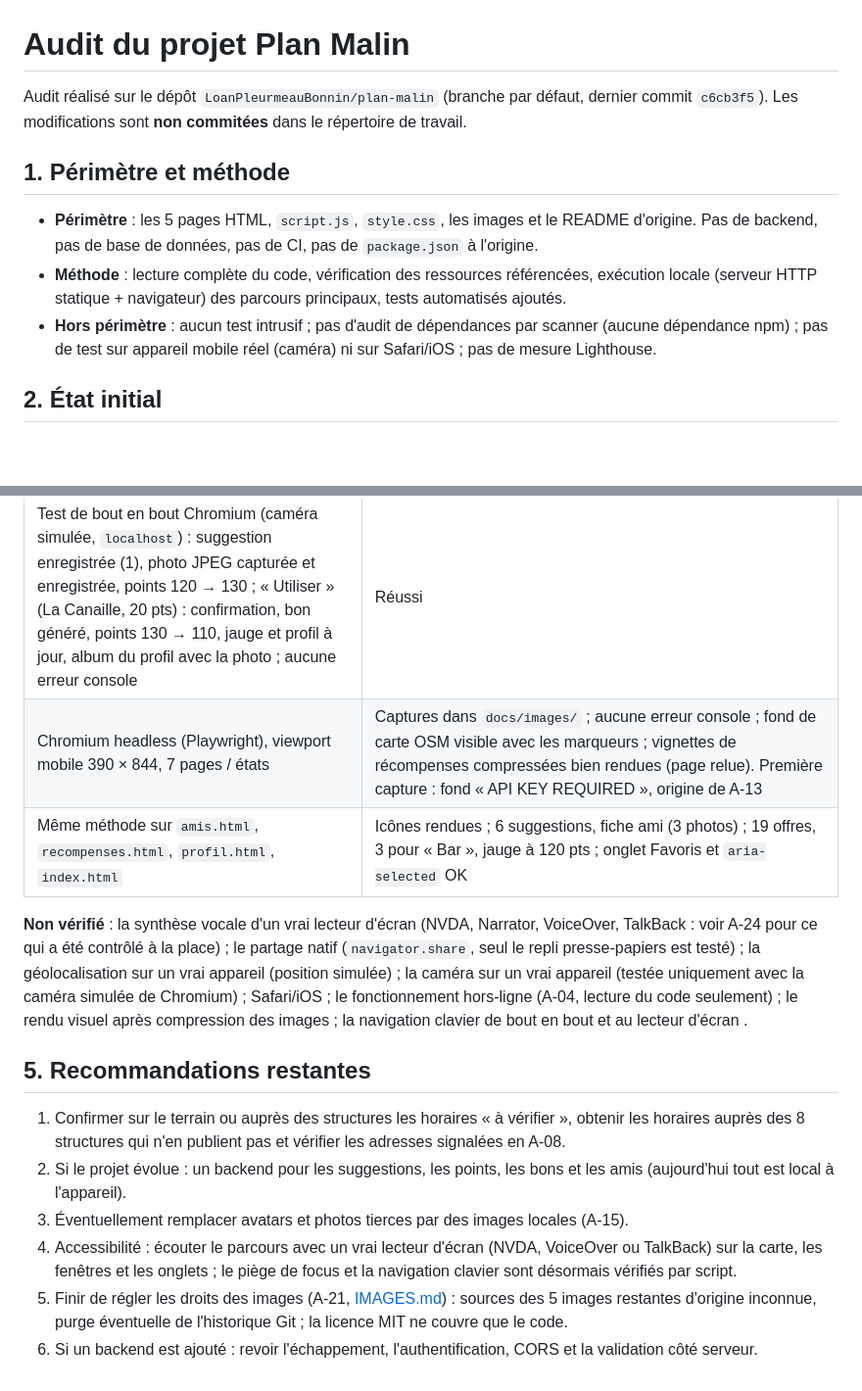
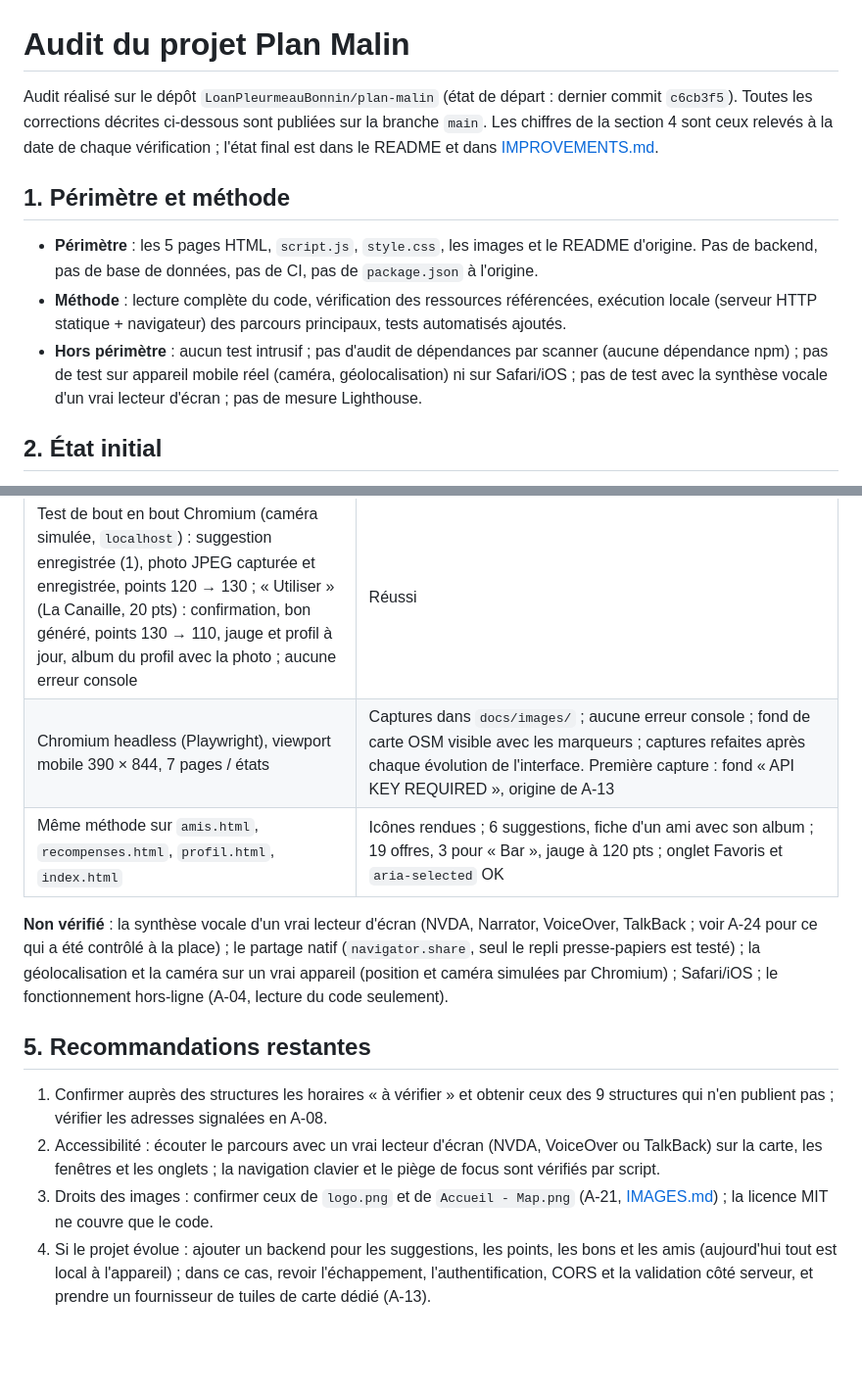
Before and after one commit to LoanPleurmeauBonnin/plan-malin, a Markdown page: docs/AUDIT.md, 2 parts joined by grey strips. Shown at 98% size. GitHub-like rendering; blank space fills up the shorter version.

Commit message:
Docs : AUDIT.md relu et mis à jour (constats finaux, ordre, chiffres datés, limites)
Co-Authored-By: Claude Sonnet 5.5 <noreply@anthropic.com>

```diff
--- a/docs/AUDIT.md
+++ b/docs/AUDIT.md
@@ -1,12 +1,12 @@
 # Audit du projet Plan Malin
 
-Audit réalisé sur le dépôt `LoanPleurmeauBonnin/plan-malin` (branche par défaut, dernier commit `c6cb3f5`). Les modifications sont **non commitées** dans le répertoire de travail.
+Audit réalisé sur le dépôt `LoanPleurmeauBonnin/plan-malin` (état de départ : dernier commit `c6cb3f5`). Toutes les corrections décrites ci-dessous sont publiées sur la branche `main`. Les chiffres de la section 4 sont ceux relevés à la date de chaque vérification ; l'état final est dans le README et dans [IMPROVEMENTS.md](IMPROVEMENTS.md).
 
 ## 1. Périmètre et méthode
 
 - **Périmètre** : les 5 pages HTML, `script.js`, `style.css`, les images et le README d'origine. Pas de backend, pas de base de données, pas de CI, pas de `package.json` à l'origine.
 - **Méthode** : lecture complète du code, vérification des ressources référencées, exécution locale (serveur HTTP statique + navigateur) des parcours principaux, tests automatisés ajoutés.
-- **Hors périmètre** : aucun test intrusif ; pas d'audit de dépendances par scanner (aucune dépendance npm) ; pas de test sur appareil mobile réel (caméra) ni sur Safari/iOS ; pas de mesure Lighthouse.
+- **Hors périmètre** : aucun test intrusif ; pas d'audit de dépendances par scanner (aucune dépendance npm) ; pas de test sur appareil mobile réel (caméra, géolocalisation) ni sur Safari/iOS ; pas de test avec la synthèse vocale d'un vrai lecteur d'écran ; pas de mesure Lighthouse.
 
 ## 2. État initial
 
@@ -60,16 +60,14 @@ Statut : **C** confirmé, **S** suspecté. Effort : F / M / E (faible, moyen, é
 | Audit axe-core étendu aux états ouverts : liste d'amis + fenêtre d'ajout, fiche d'ami, aide et « Mes bons » des récompenses, bon généré, édition du profil, réglages, onglet Favoris | 0 violation sur les 9 états (après correction du gris clair de « Suggestions » et du bouton d'invitation) | Réussi |
 | Contrôle de la CSP dans Chromium : ajout d'un `<script src>` étranger puis d'un script inline | Les deux sont bloqués (`script-src-elem`). Second passage de bout en bout (ordinateur, mobile, tablette) avec CSP active : aucune erreur console | Réussi |
 | Test de bout en bout Chromium (caméra simulée, `localhost`) : suggestion enregistrée (1), photo JPEG capturée et enregistrée, points 120 → 130 ; « Utiliser » (La Canaille, 20 pts) : confirmation, bon généré, points 130 → 110, jauge et profil à jour, album du profil avec la photo ; aucune erreur console | Réussi |
-| Chromium headless (Playwright), viewport mobile 390 × 844, 7 pages / états | Captures dans `docs/images/` ; aucune erreur console ; fond de carte OSM visible avec les marqueurs ; vignettes de récompenses compressées bien rendues (page relue). Première capture : fond « API KEY REQUIRED », origine de A-13 |
-| Même méthode sur `amis.html`, `recompenses.html`, `profil.html`, `index.html` | Icônes rendues ; 6 suggestions, fiche ami (3 photos) ; 19 offres, 3 pour « Bar », jauge à 120 pts ; onglet Favoris et `aria-selected` OK |
+| Chromium headless (Playwright), viewport mobile 390 × 844, 7 pages / états | Captures dans `docs/images/` ; aucune erreur console ; fond de carte OSM visible avec les marqueurs ; captures refaites après chaque évolution de l'interface. Première capture : fond « API KEY REQUIRED », origine de A-13 |
+| Même méthode sur `amis.html`, `recompenses.html`, `profil.html`, `index.html` | Icônes rendues ; 6 suggestions, fiche d'un ami avec son album ; 19 offres, 3 pour « Bar », jauge à 120 pts ; onglet Favoris et `aria-selected` OK |
 
-**Non vérifié** : la synthèse vocale d'un vrai lecteur d'écran (NVDA, Narrator, VoiceOver, TalkBack : voir A-24 pour ce qui a été contrôlé à la place) ; le partage natif (`navigator.share`, seul le repli presse-papiers est testé) ; la géolocalisation sur un vrai appareil (position simulée) ; la caméra sur un vrai appareil (testée uniquement avec la caméra simulée de Chromium) ; Safari/iOS ; le fonctionnement hors-ligne (A-04, lecture du code seulement) ; le rendu visuel après compression des images ; la navigation clavier de bout en bout et au lecteur d'écran .
+**Non vérifié** : la synthèse vocale d'un vrai lecteur d'écran (NVDA, Narrator, VoiceOver, TalkBack ; voir A-24 pour ce qui a été contrôlé à la place) ; le partage natif (`navigator.share`, seul le repli presse-papiers est testé) ; la géolocalisation et la caméra sur un vrai appareil (position et caméra simulées par Chromium) ; Safari/iOS ; le fonctionnement hors-ligne (A-04, lecture du code seulement).
 
 ## 5. Recommandations restantes
 
-1. Confirmer sur le terrain ou auprès des structures les horaires « à vérifier », obtenir les horaires auprès des 8 structures qui n'en publient pas et vérifier les adresses signalées en A-08.
-2. Si le projet évolue : un backend pour les suggestions, les points, les bons et les amis (aujourd'hui tout est local à l'appareil).
-3. Éventuellement remplacer avatars et photos tierces par des images locales (A-15).
-4. Accessibilité : écouter le parcours avec un vrai lecteur d'écran (NVDA, VoiceOver ou TalkBack) sur la carte, les fenêtres et les onglets ; le piège de focus et la navigation clavier sont désormais vérifiés par script.
-5. Finir de régler les droits des images (A-21, [IMAGES.md](IMAGES.md)) : sources des 5 images restantes d'origine inconnue, purge éventuelle de l'historique Git ; la licence MIT ne couvre que le code.
-6. Si un backend est ajouté : revoir l'échappement, l'authentification, CORS et la validation côté serveur.
+1. Confirmer auprès des structures les horaires « à vérifier » et obtenir ceux des 9 structures qui n'en publient pas ; vérifier les adresses signalées en A-08.
+2. Accessibilité : écouter le parcours avec un vrai lecteur d'écran (NVDA, VoiceOver ou TalkBack) sur la carte, les fenêtres et les onglets ; la navigation clavier et le piège de focus sont vérifiés par script.
+3. Droits des images : confirmer ceux de `logo.png` et de `Accueil - Map.png` (A-21, [IMAGES.md](IMAGES.md)) ; la licence MIT ne couvre que le code.
+4. Si le projet évolue : ajouter un backend pour les suggestions, les points, les bons et les amis (aujourd'hui tout est local à l'appareil) ; dans ce cas, revoir l'échappement, l'authentification, CORS et la validation côté serveur, et prendre un fournisseur de tuiles de carte dédié (A-13).
```
Also changed, not shown: other parts of docs/AUDIT.md (+11 -11 lines).
